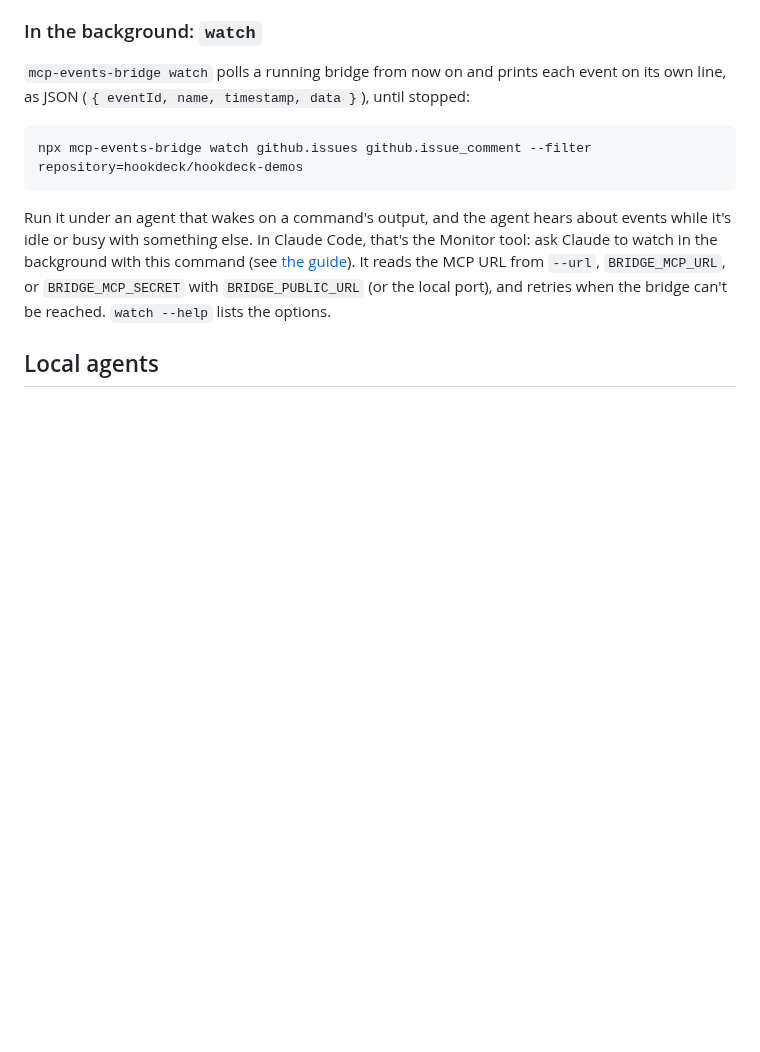
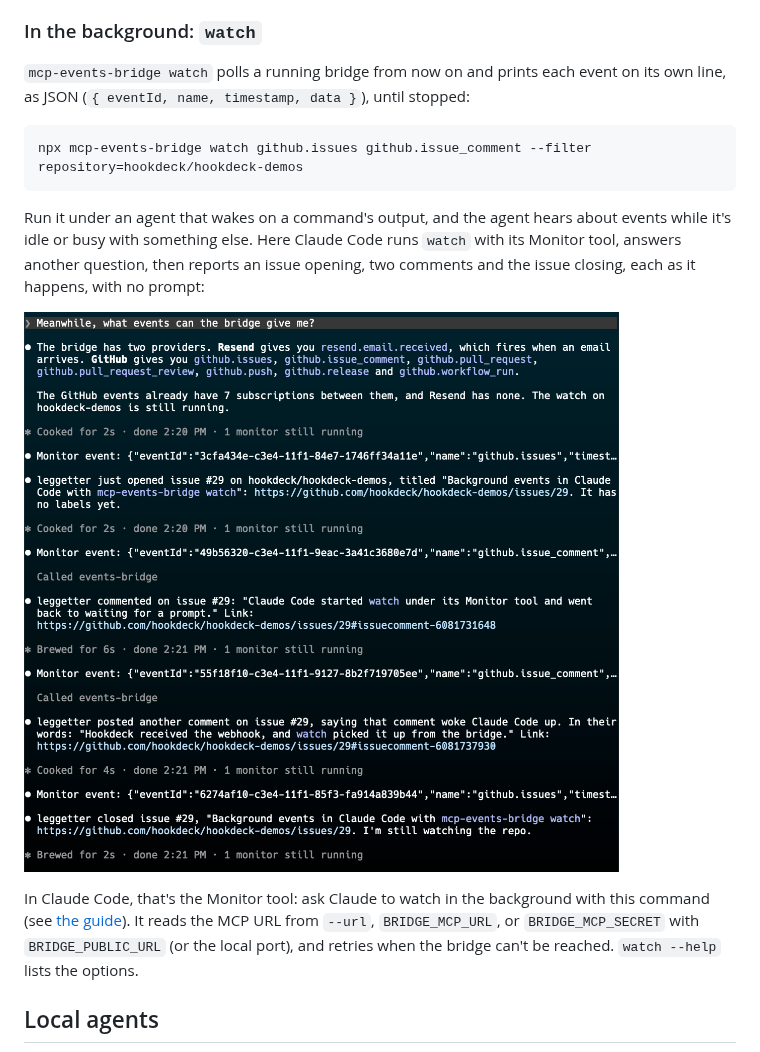
Before and after one commit to hookdeck/mcp-events-bridge, a Markdown page: README.md, the part around one of its changes. Rendered like a GitHub page; pictures changed too: docs/images/claude-code-watch.png (added); blank space fills up the shorter version.

Commit message:
docs: add Claude Code screenshots for wait_for_event and watch (#46)
Claude-Session: https://claude.ai/code/session_01BNkBn46ceCkBJxfESR6XkJ

Co-authored-by: Claude Opus 5.5 <noreply@anthropic.com>

````diff
--- a/README.md
+++ b/README.md
@@ -319,7 +321,11 @@ Then ask the agent to wait for an event (Claude Code: see [the guide](skills/mcp
 npx mcp-events-bridge watch github.issues github.issue_comment --filter repository=hookdeck/hookdeck-demos
 ```
 
-Run it under an agent that wakes on a command's output, and the agent hears about events while it's idle or busy with something else. In Claude Code, that's the Monitor tool: ask Claude to watch in the background with this command (see [the guide](skills/mcp-events-bridge/references/claude-code.md#3-watch-in-the-background)). It reads the MCP URL from `--url`, `BRIDGE_MCP_URL`, or `BRIDGE_MCP_SECRET` with `BRIDGE_PUBLIC_URL` (or the local port), and retries when the bridge can't be reached. `watch --help` lists the options.
+Run it under an agent that wakes on a command's output, and the agent hears about events while it's idle or busy with something else. Here Claude Code runs `watch` with its Monitor tool, answers another question, then reports an issue opening, two comments and the issue closing, each as it happens, with no prompt:
+
+![Claude Code, with a watch on hookdeck/hookdeck-demos running in the background, answers "what events can the bridge give me?", then four Monitor events arrive one by one and Claude reports each: issue #29 opened, two comments quoted in full, and the issue closed](docs/images/claude-code-watch.png)
+
+In Claude Code, that's the Monitor tool: ask Claude to watch in the background with this command (see [the guide](skills/mcp-events-bridge/references/claude-code.md#3-watch-in-the-background)). It reads the MCP URL from `--url`, `BRIDGE_MCP_URL`, or `BRIDGE_MCP_SECRET` with `BRIDGE_PUBLIC_URL` (or the local port), and retries when the bridge can't be reached. `watch --help` lists the options.
 
 ## Local agents
 
````
Also changed, not shown: other parts of README.md (+2 -0 lines), docs/images/claude-code-wait-for-event.png (added).
